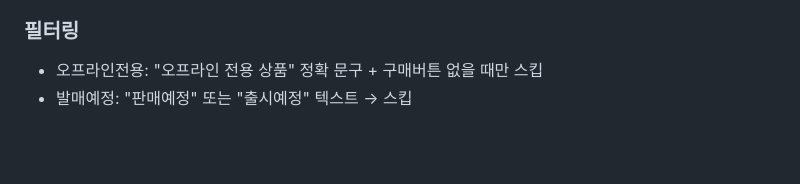
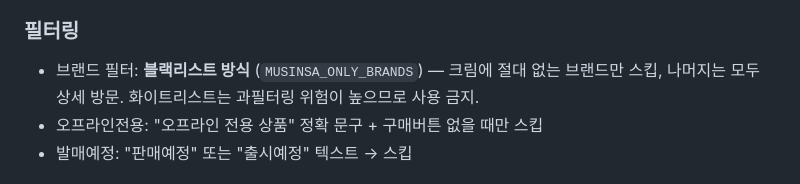
Before and after one commit to dark9266/-, a Markdown page: CLAUDE.md, the part around the change. GitHub-like rendering; blank space fills up the shorter version.

Commit message:
docs: CLAUDE.md에 브랜드 필터 블랙리스트 원칙 추가
Co-Authored-By: Claude Opus 4.6 <noreply@anthropic.com>

```diff
--- a/CLAUDE.md
+++ b/CLAUDE.md
@@ -105,6 +105,7 @@ WSL2 + Windows: Chrome runs on Windows, bot runs on Linux. Chrome CDP bridges th
 - 크림 API 404는 에러 아님 (거래량 0인 신규 상품)
 
 ### 필터링
+- 브랜드 필터: **블랙리스트 방식** (`MUSINSA_ONLY_BRANDS`) — 크림에 절대 없는 브랜드만 스킵, 나머지는 모두 상세 방문. 화이트리스트는 과필터링 위험이 높으므로 사용 금지.
 - 오프라인전용: "오프라인 전용 상품" 정확 문구 + 구매버튼 없을 때만 스킵
 - 발매예정: "판매예정" 또는 "출시예정" 텍스트 → 스킵
 
```
